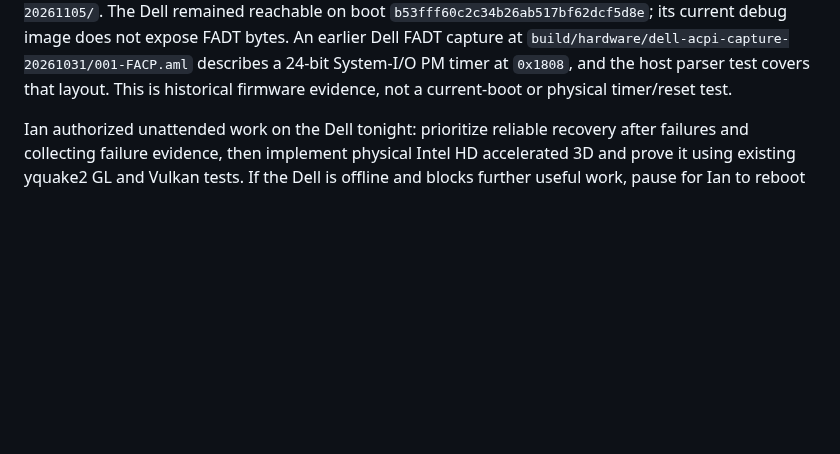
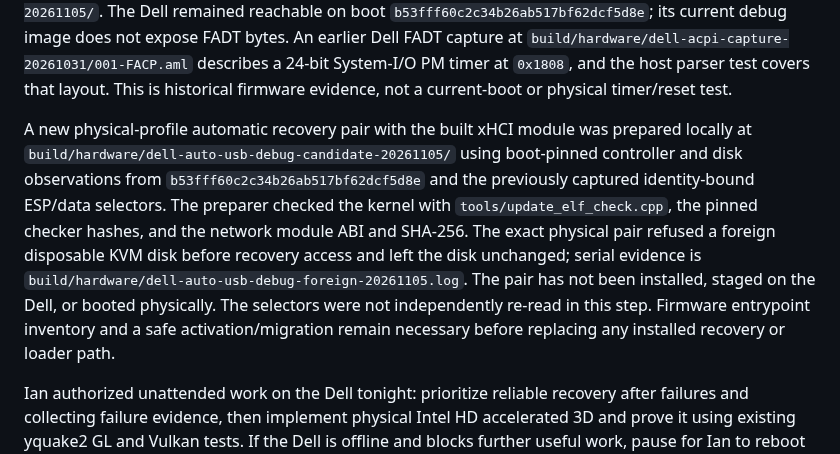
Before and after one commit to IanNorris/Brook, a Markdown page: docs/agent/HANDOVER.md, the part around the change. Rendered like a GitHub page; blank space fills up the shorter version.

Commit message:
Record Dell recovery candidate and rejection test

```diff
--- a/docs/agent/HANDOVER.md
+++ b/docs/agent/HANDOVER.md
@@ -23,6 +23,8 @@ The automatic recovery worker now pins and validates the previous journal before
 The automatic recovery candidate now starts a restricted debug listener when a network interface is present. It allows boot identity, capabilities, logs and the retained panic packet, while refusing job, power and other commands. `hw_recovery_panic` reads the snapshot over the boot-pinned bridge, checks chunk metadata and CRC, and creates a new local packet file. A disposable virtio-net KVM test captured a panic, reset into pending maintenance, retrieved the identical packet through the hardware bridge, and confirmed a power command was rejected. The image preparer can optionally include the matching build's `virtio_net` module for a QEMU fixture or `xhci` for physical recovery, with an explicit ABI check and manifest hash. Evidence: `build/hardware/guard-auto-debug-network-final-20261105.log` and `.reboot.log`; `build/hardware/guard-auto-debug-pair-final-20261105/` is QEMU-only and must not be deployed. This does not prove the Dell's USB network or physical reset works in guarded recovery. Reload the MCP client to discover the new tool after installing updated bridge source.
 
 The same panic/reset/remote-retrieval test also passed on disposable KVM using an emulated xHCI USB CDC-ECM adapter and the recovery build's `xhci` module. It confirmed the retained packet and the restricted listener's power-command refusal. Evidence: `build/hardware/guard-auto-usb-network-20261105.log` and `.reboot.log`, with QEMU-only pair `build/hardware/guard-auto-usb-pair-fixture-20261105/`. The Dell remained reachable on boot `b53fff60c2c34b26ab517bf62dcf5d8e`; its current debug image does not expose FADT bytes. An earlier Dell FADT capture at `build/hardware/dell-acpi-capture-20261031/001-FACP.aml` describes a 24-bit System-I/O PM timer at `0x1808`, and the host parser test covers that layout. This is historical firmware evidence, not a current-boot or physical timer/reset test.
+
+A new physical-profile automatic recovery pair with the built xHCI module was prepared locally at `build/hardware/dell-auto-usb-debug-candidate-20261105/` using boot-pinned controller and disk observations from `b53fff60c2c34b26ab517bf62dcf5d8e` and the previously captured identity-bound ESP/data selectors. The preparer checked the kernel with `tools/update_elf_check.cpp`, the pinned checker hashes, and the network module ABI and SHA-256. The exact physical pair refused a foreign disposable KVM disk before recovery access and left the disk unchanged; serial evidence is `build/hardware/dell-auto-usb-debug-foreign-20261105.log`. The pair has not been installed, staged on the Dell, or booted physically. The selectors were not independently re-read in this step. Firmware entrypoint inventory and a safe activation/migration remain necessary before replacing any installed recovery or loader path.
 
 Ian authorized unattended work on the Dell tonight: prioritize reliable recovery after failures and collecting failure evidence, then implement physical Intel HD accelerated 3D and prove it using existing yquake2 GL and Vulkan tests. If the Dell is offline and blocks further useful work, pause for Ian to reboot it. The former chat remains paused.
 
```
